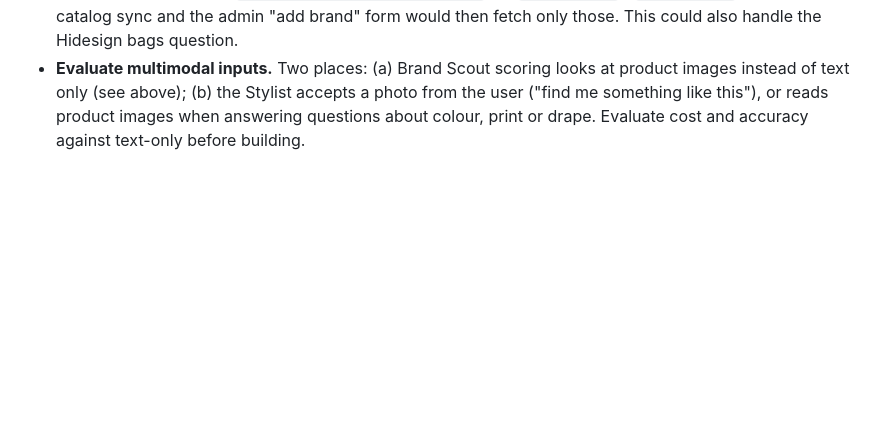
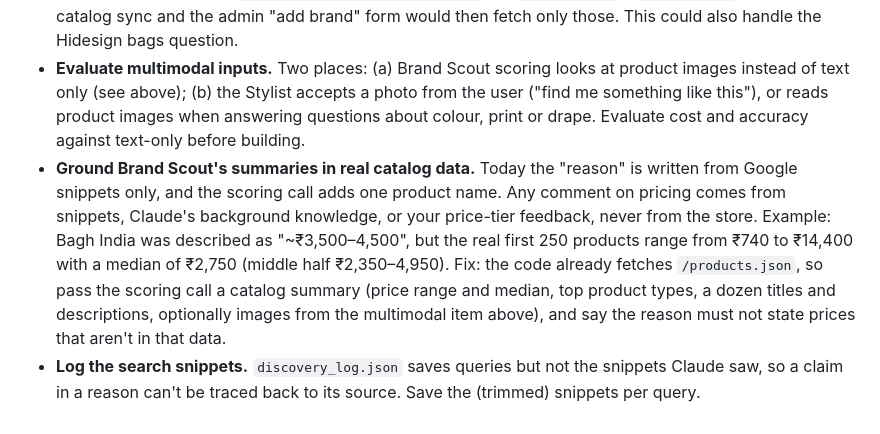
Before and after one commit to jigyasakakkar88-debug/curated, a Markdown page: docs/SETUP_STATUS.md, the part around the change. GitHub-like rendering; blank space fills up the shorter version.

Commit message:
docs: add grounded Brand Scout summaries and snippet logging to later list
Co-Authored-By: Claude Opus 5.5 <noreply@anthropic.com>
Claude-Session: https://claude.ai/code/session_016irTnHg9CU3rYwh3ge3BR2

```diff
--- a/docs/SETUP_STATUS.md
+++ b/docs/SETUP_STATUS.md
@@ -107,3 +107,5 @@ _ToS = HTTP status only. Policy sizes = characters of policy body text._
 - **Diagnose why some briefs return zero results.** Briefs like "dress materials" and "cotton sarees" found nothing. Check the search queries Claude ran, what SerpAPI returned, and what the domain blocklist, the India-only rule, the Shopify check and the score ≥ 3 cut removed (`discovery_log.json` should show this per run).
 - **Add only some categories from a brand.** Example: khaddarvas.com is only worth it for dress materials. Quick check: its `product_type` is unreliable (121 of the first 250 products are blank, and some types are tags like "14 Days Easy Return"), but its Shopify **collections** are clean: `dress-material` (41), `fabric` (192), `plain-khadi-fabric-online` (47). Shopify serves `/collections/<handle>/products.json`, so a brand entry could carry an optional `collections: ["dress-material"]` (or `productTypes` / `excludeTypes`). The feed, the catalog sync and the admin "add brand" form would then fetch only those. This could also handle the Hidesign bags question.
 - **Evaluate multimodal inputs.** Two places: (a) Brand Scout scoring looks at product images instead of text only (see above); (b) the Stylist accepts a photo from the user ("find me something like this"), or reads product images when answering questions about colour, print or drape. Evaluate cost and accuracy against text-only before building.
+- **Ground Brand Scout's summaries in real catalog data.** Today the "reason" is written from Google snippets only, and the scoring call adds one product name. Any comment on pricing comes from snippets, Claude's background knowledge, or your price-tier feedback, never from the store. Example: Bagh India was described as "~₹3,500–4,500", but the real first 250 products range from ₹740 to ₹14,400 with a median of ₹2,750 (middle half ₹2,350–4,950). Fix: the code already fetches `/products.json`, so pass the scoring call a catalog summary (price range and median, top product types, a dozen titles and descriptions, optionally images from the multimodal item above), and say the reason must not state prices that aren't in that data.
+- **Log the search snippets.** `discovery_log.json` saves queries but not the snippets Claude saw, so a claim in a reason can't be traced back to its source. Save the (trimmed) snippets per query.
```
